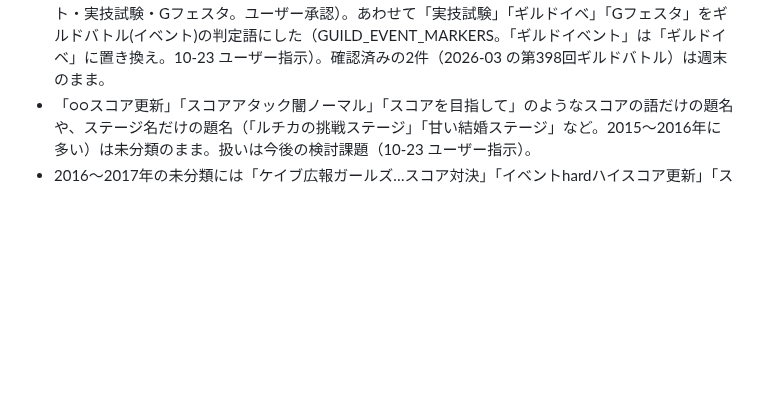
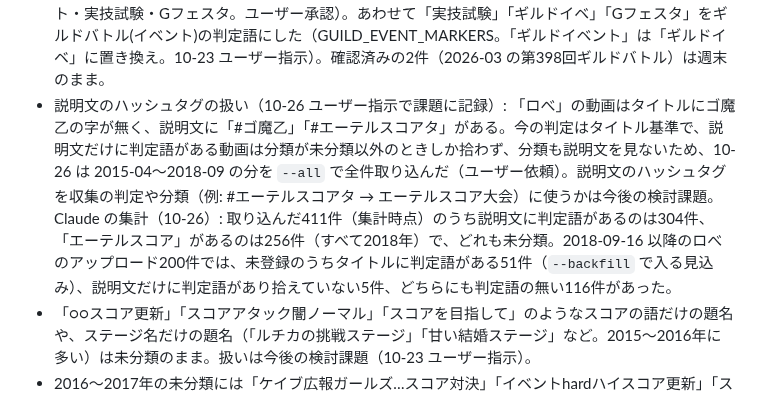
Before and after one commit to irregularprime-source/gomaotsu-videos, a Markdown page: PROJECT_STATE.md, the part around the change. GitHub-like rendering; blank space fills up the shorter version.

Commit message:
説明文のハッシュタグの扱いを今後の検討課題に記録 (#47)
Co-authored-by: Claude Opus 5.5 <noreply@anthropic.com>

```diff
--- a/PROJECT_STATE.md
+++ b/PROJECT_STATE.md
@@ -85,6 +85,7 @@
 - スコア大会(リーグ)に「アリーナBattle…リーグバトル」のようなアリーナの動画も入っている（10-17 に Claude が気づいた点。直すかはユーザーが判断）。
 - 「○○杯」（キャラ名＋杯）は週末のスコア大会の名前（10-22 ユーザー判断）。今は分類ルールが無く、イベントや未分類に入る。10-22 に「リリー杯」（2017-07-15）・「ルチカ杯？」（2017-08-19）の2件と「スコアタ121」（第121回）の1件、10-23 に「リリー杯」（2017-03-25）・「ラナン杯？？」（2017-04-08）の2件と英語の題名「98〜102 Score Attack」の4件（第98・99・101・102回）を個別に週末に直した。残り: 「全国スコア大会 リリー杯」（2020-04、イベント）、「【リリー杯】」の未分類1件（2017-07-15）。ルールにするかは今後の課題（聖杯・ロックナパーム杯などのキャラ名でない「杯」に注意。10-22 ユーザー指示で課題に記録）。
 - ギルドの回数（「第2回ギルド実技試験」「第60回ギルバト」「第14回Gフェスタ」など）は、10-23 から週末スコア大会の回数にしない（collect.py の NON_SCORE_ROUND_WORDS に ギルド・ギルバト・実技試験・Gフェスタ。ユーザー承認）。あわせて「実技試験」「ギルドイベ」「Gフェスタ」をギルドバトル(イベント)の判定語にした（GUILD_EVENT_MARKERS。「ギルドイベント」は「ギルドイベ」に置き換え。10-23 ユーザー指示）。確認済みの2件（2026-03 の第398回ギルドバトル）は週末のまま。
+- 説明文のハッシュタグの扱い（10-26 ユーザー指示で課題に記録）: 「ロべ」の動画はタイトルにゴ魔乙の字が無く、説明文に「#ゴ魔乙」「#エーテルスコアタ」がある。今の判定はタイトル基準で、説明文だけに判定語がある動画は分類が未分類以外のときしか拾わず、分類も説明文を見ないため、10-26 は 2015-04〜2018-09 の分を `--all` で全件取り込んだ（ユーザー依頼）。説明文のハッシュタグを収集の判定や分類（例: #エーテルスコアタ → エーテルスコア大会）に使うかは今後の検討課題。Claude の集計（10-26）: 取り込んだ411件（集計時点）のうち説明文に判定語があるのは304件、「エーテルスコア」があるのは256件（すべて2018年）で、どれも未分類。2018-09-16 以降のロべのアップロード200件では、未登録のうちタイトルに判定語がある51件（`--backfill` で入る見込み）、説明文だけに判定語があり拾えていない5件、どちらにも判定語の無い116件があった。
 - 「○○スコア更新」「スコアアタック闇ノーマル」「スコアを目指して」のようなスコアの語だけの題名や、ステージ名だけの題名（「ルチカの挑戦ステージ」「甘い結婚ステージ」など。2015〜2016年に多い）は未分類のまま。扱いは今後の検討課題（10-23 ユーザー指示）。
 - 2016〜2017年の未分類には「ケイブ広報ガールズ…スコア対決」「イベントhardハイスコア更新」「スコアへの挑戦」などスコアの語を含む動画があるが、未分類のまま（10-23 ユーザー承認）。
 - スコア大会(月間)が過去分の取り込みと「○月スコアタ」「○月スコア大会」の月間判定（10-20・21 ユーザー指示）で498件に増えた（10-22 時点。ほぼ「更なる高みへ」の月間ステージ）。
```
